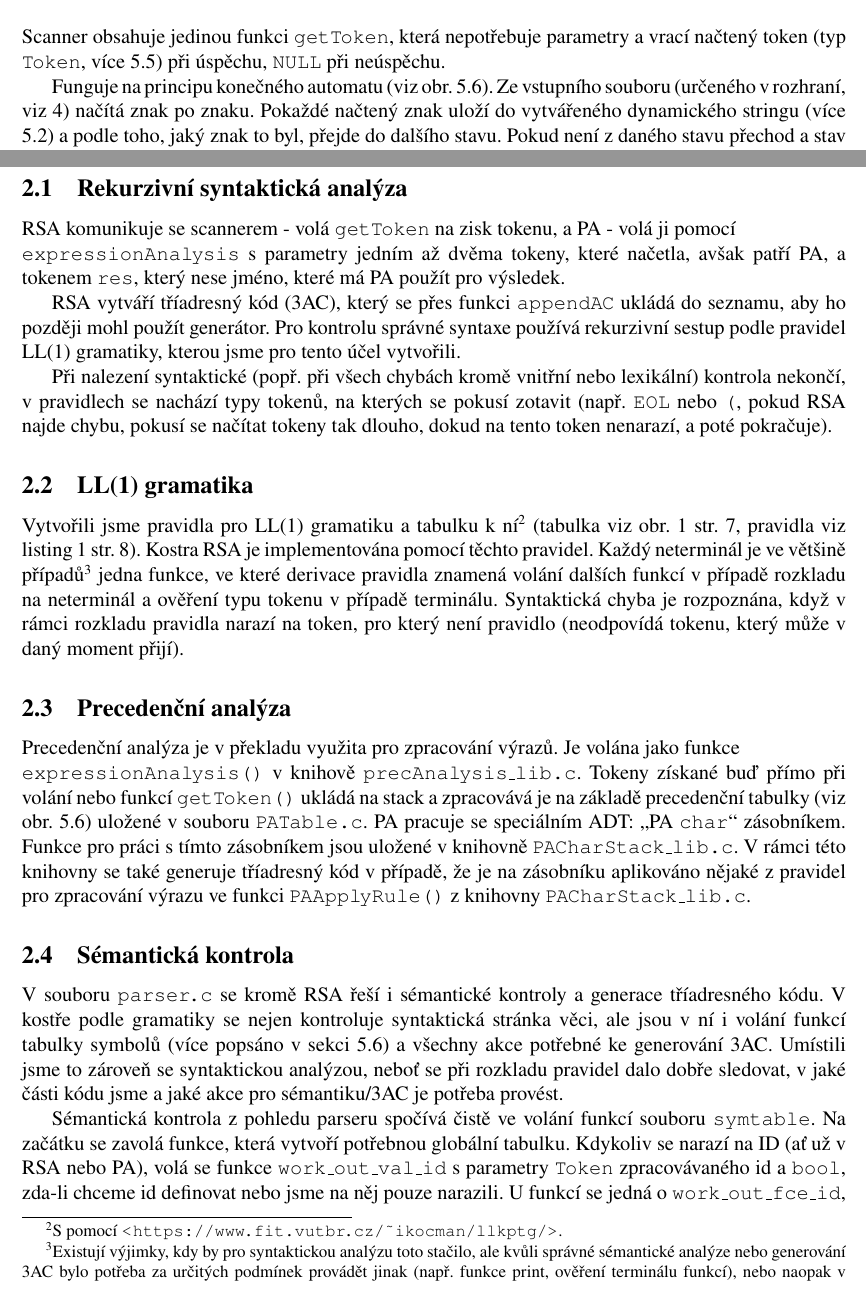
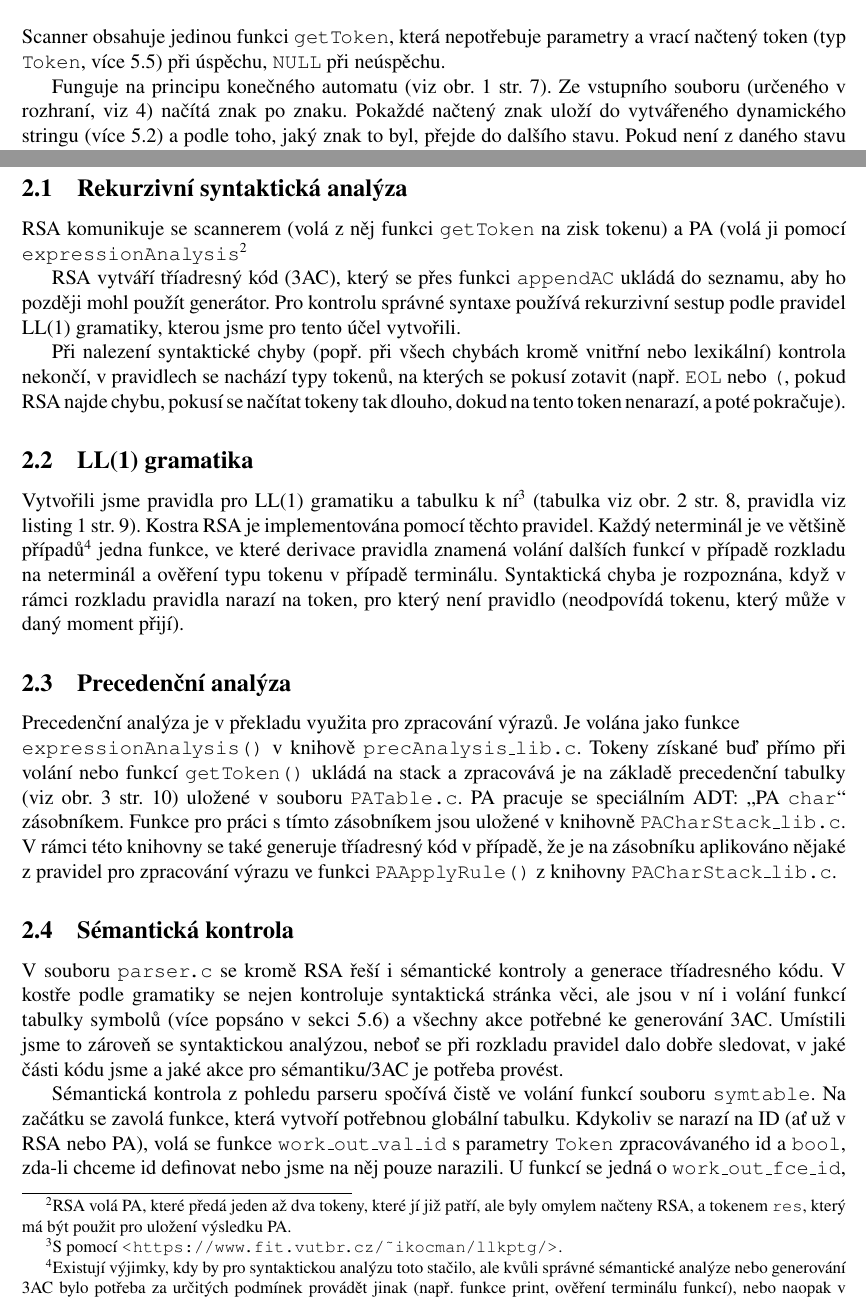
Before and after one commit to jOgmE/IFJ, a LaTeX document (dokumentace/dokumentace.tex): two parts of pages 2 and 3 of 9 before the commit and two parts of pages 2 and 3 of 11 after it, joined at a grey line, cut so that both start at the same text. Compiled offline with pdfLaTeX.

Commit message:
update doc

```diff
--- a/dokumentace/dokumentace.tex
+++ b/dokumentace/dokumentace.tex
@@ -51,7 +51,7 @@
 
 Scanner obsahuje jedinou funkci \texttt{getToken}, která nepotřebuje parametry a vrací načtený token (typ \texttt{Token}, více \ref{token}) při úspěchu, \texttt{NULL} při neúspěchu.
 
-Funguje na principu konečného automatu (viz obr. \ref{ka}). Ze vstupního souboru (určeného v rozhraní, viz \ref{rozhrani}) načítá znak po znaku. Pokaždé načtený znak uloží do vytvářeného dynamického stringu (více \ref{dyn_str}) a podle toho, jaký znak to byl, přejde do dalšího stavu. Pokud není z daného stavu přechod a stav byl jeden z koncových, vygeneruje token, který vrátí. Nebyl-li stav koncový, nastala lexikální chyba, kterou scanner správně zahlásí a skončí.
+Funguje na principu konečného automatu (viz obr. \ref{ka} str. \pageref{ka}). Ze vstupního souboru (určeného v rozhraní, viz \ref{rozhrani}) načítá znak po znaku. Pokaždé načtený znak uloží do vytvářeného dynamického stringu (více \ref{dyn_str}) a podle toho, jaký znak to byl, přejde do dalšího stavu. Pokud není z daného stavu přechod a stav byl jeden z koncových, vygeneruje token, který vrátí. Nebyl-li stav koncový, nastala lexikální chyba, kterou scanner správně zahlásí a skončí.
 
 Scanner je volán v průběhu programu mnohokrát. Většinou prochází konečný automat opět od počátečního stavu, nicméně sám si uchovává flagy (static proměnné), které mohou jeho chování mírně pozměnit (např. generování dedentu nastaví flag, který při příštím spuštění provede opětovnou kontrolu odsazení).
 
@@ -70,12 +70,11 @@ Parser se skládá z rekurzivní syntaktické analýzy (RSA) a precedenční ana
 
 \subsection{Rekurzivní syntaktická analýza}
 
-RSA komunikuje se scannerem - volá \texttt{getToken} na zisk tokenu, a PA - volá ji pomocí\\
-\texttt{expressionAnalysis} s parametry jedním až dvěma tokeny, které načetla, avšak patří PA, a tokenem \texttt{res}, který nese jméno, které má PA použít pro výsledek.
+RSA komunikuje se scannerem (volá z něj funkci \texttt{getToken} na zisk tokenu) a PA (volá ji pomocí \texttt{expressionAnalysis}\footnote{RSA volá PA, které předá jeden až dva tokeny, které jí již patří, ale byly omylem načteny RSA, a tokenem \texttt{res}, který má být použit pro uložení výsledku PA.}
 
 RSA vytváří tříadresný kód (3AC), který se přes funkci \texttt{appendAC} ukládá do seznamu, aby ho později mohl použít generátor. Pro kontrolu správné syntaxe používá rekurzivní sestup podle pravidel LL(1) gramatiky, kterou jsme pro tento účel vytvořili.
 
-Při nalezení syntaktické (popř. při všech chybách kromě vnitřní nebo lexikální) kontrola nekončí, v pravidlech se nachází typy tokenů, na kterých se pokusí zotavit (např. \texttt{EOL} nebo \texttt{(}, pokud RSA najde chybu, pokusí se načítat tokeny tak dlouho, dokud na tento token nenarazí, a poté pokračuje).
+Při nalezení syntaktické chyby (popř. při všech chybách kromě vnitřní nebo lexikální) kontrola nekončí, v pravidlech se nachází typy tokenů, na kterých se pokusí zotavit (např. \texttt{EOL} nebo \texttt{(}, pokud RSA najde chybu, pokusí se načítat tokeny tak dlouho, dokud na tento token nenarazí, a poté pokračuje).
 
 \subsection{LL(1) gramatika}
 
@@ -84,13 +83,13 @@ Vytvořili jsme pravidla pro LL(1) gramatiku a tabulku k ní\footnote{S pomocí
 \subsection{Precedenční analýza}
 
 Precedenční analýza je v překladu využita pro zpracování výrazů. Je volána jako funkce\\
-\texttt{expressionAnalysis()} v knihově \texttt{precAnalysis\_lib.c}. Tokeny získané buď přímo při volání nebo funkcí \texttt{getToken()} ukládá na stack a zpracovává je na základě precedenční tabulky (viz obr. \ref{patable}) uložené v souboru \texttt{PATable.c}. PA pracuje se speciálním ADT: \uv{PA \texttt{char}} zásobníkem. Funkce pro práci s tímto zásobníkem jsou uložené v knihovně \texttt{PACharStack\_lib.c}. V rámci této knihovny se také generuje tříadresný kód v případě, že je na zásobníku aplikováno nějaké z pravidel pro zpracování výrazu ve funkci \texttt{PAApplyRule()} z knihovny \texttt{PACharStack\_lib.c}.
+\texttt{expressionAnalysis()} v knihově \texttt{precAnalysis\_lib.c}. Tokeny získané buď přímo při volání nebo funkcí \texttt{getToken()} ukládá na stack a zpracovává je na základě precedenční tabulky (viz obr. \ref{patable} str. \pageref{patable}) uložené v souboru \texttt{PATable.c}. PA pracuje se speciálním ADT: \uv{PA \texttt{char}} zásobníkem. Funkce pro práci s tímto zásobníkem jsou uložené v knihovně \texttt{PACharStack\_lib.c}. V rámci této knihovny se také generuje tříadresný kód v případě, že je na zásobníku aplikováno nějaké z pravidel pro zpracování výrazu ve funkci \texttt{PAApplyRule()} z knihovny \texttt{PACharStack\_lib.c}.
 
 \subsection{Sémantická kontrola}
 
 V souboru \texttt{parser.c} se kromě RSA řeší i sémantické kontroly a generace tříadresného kódu. V kostře podle gramatiky se nejen kontroluje syntaktická stránka věci, ale jsou v ní i volání funkcí tabulky symbolů (více popsáno v sekci \ref{symtable}) a všechny akce potřebné ke generování 3AC. Umístili jsme to zároveň se syntaktickou analýzou, neboť se při rozkladu pravidel dalo dobře sledovat, v jaké části kódu jsme a jaké akce pro sémantiku/3AC je potřeba provést.
 
-Sémantická kontrola z pohledu parseru spočívá čistě ve volání funkcí souboru \texttt{symtable}. Na začátku se zavolá funkce, která vytvoří potřebnou globální tabulku. Kdykoliv se narazí na ID (ať už v RSA nebo PA), volá se funkce \texttt{work\_out\_val\_id} s parametry \texttt{Token} zpracovávaného id a \texttt{bool}, zda-li chceme id definovat nebo jsme na něj pouze narazili. U funkcí se jedná o \texttt{work\_out\_fce\_id}, kde je opět token, bool a ještě počet parametrů ve volání/definici této funkce. Aby symtable správně určila lokální id (při definici funkci) od globálních, je třeba při začátku definice funkce zavolat \texttt{go\_in\_local} a na konci \texttt{go\_in\_global}. O to, zda je id lokální/globální, správně použité, atd. se stará symtable. Z pohledu parseru pouze voláme tyto funkce.
+Sémantická kontrola z pohledu parseru spočívá čistě ve volání funkcí souboru \texttt{symtable}. Na začátku se zavolá funkce, která vytvoří potřebnou globální tabulku. Kdykoliv se narazí na ID (ať už v RSA nebo PA), volá se funkce \texttt{work\_out\_val\_id} s parametry \texttt{Token} zpracovávaného id a \texttt{bool}, zda-li chceme id definovat nebo jsme na něj pouze narazili. U funkcí se jedná o \texttt{work\_out\_fce\_id}, kde je opět \texttt{Token}, \texttt{bool} a ještě počet parametrů ve volání/definici této funkce. Aby symtable správně určila lokální id (při definici funkci) od globálních, je třeba při začátku definice funkce zavolat \texttt{go\_in\_local} a na konci \texttt{go\_in\_global}. O to, zda je id lokální/globální, správně použité, atd. se stará symtable. Z pohledu parseru pouze voláme tyto funkce.
 
 \subsection{Generování tříadresného kódu v parseru}
 
```
Also changed, not shown: dokumentace/dokumentace.tex (16 more changed lines).
